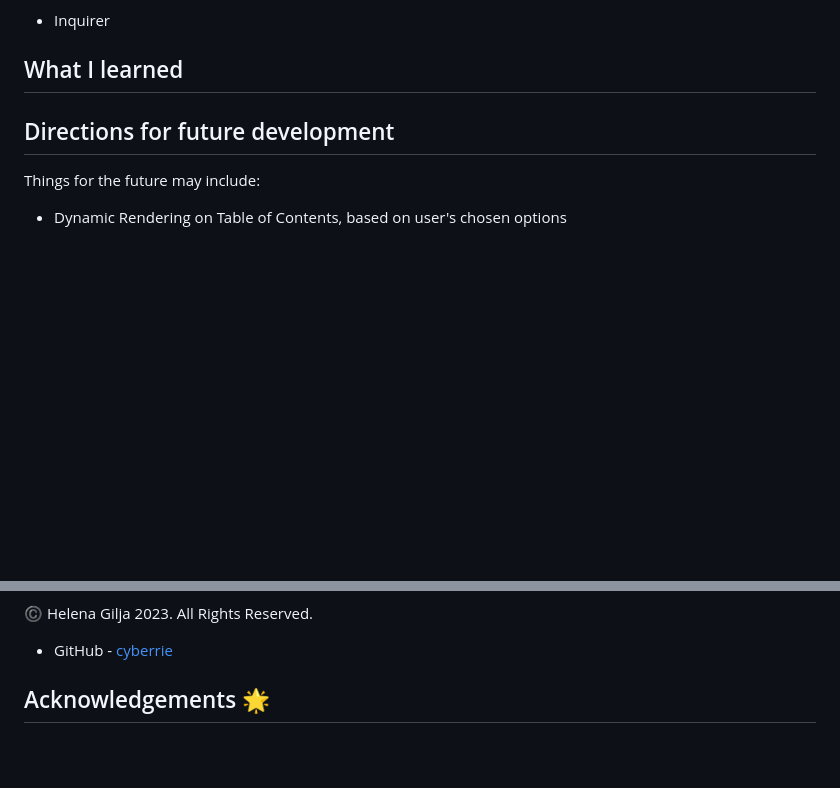
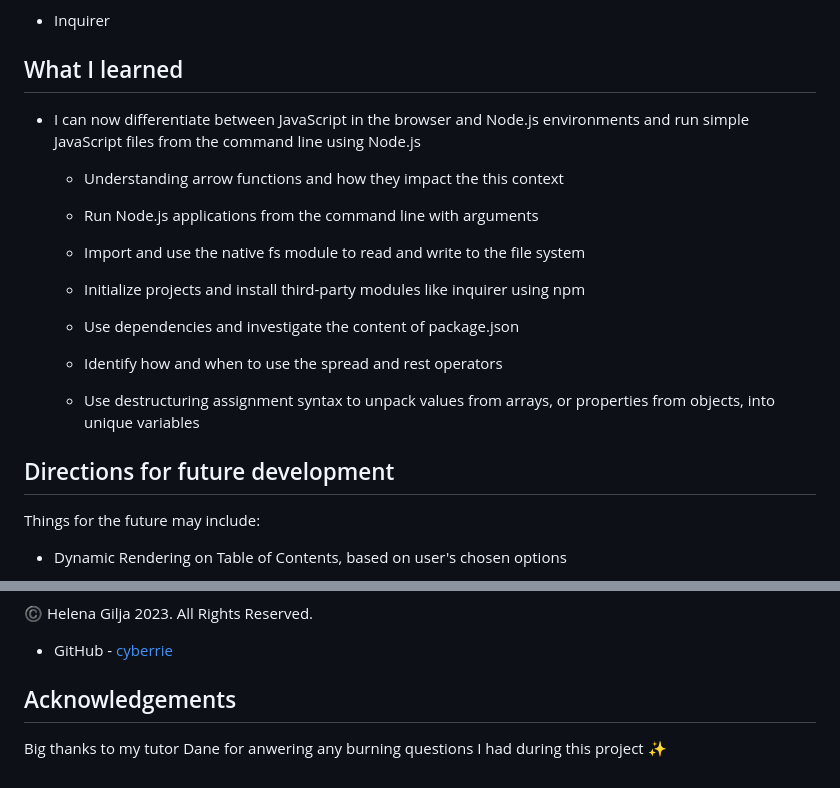
Before and after one commit to cyberrie/topNotch-READMEGenerator, a Markdown page: README.md, 2 parts joined by grey strips. Drawn GitHub-style; blank space fills up the shorter version.

Commit message:
learnings and acknowldgements added into readme

```diff
--- a/README.md
+++ b/README.md
@@ -71,6 +71,22 @@ Open the following link to view App Demo:
 
 ## What I learned
 
+- I can now differentiate between JavaScript in the browser and Node.js environments and run simple JavaScript files from the command line using Node.js
+
+  - Understanding arrow functions and how they impact the this context
+
+  - Run Node.js applications from the command line with arguments
+
+  - Import and use the native fs module to read and write to the file system
+
+  - Initialize projects and install third-party modules like inquirer using npm
+
+  - Use dependencies and investigate the content of package.json
+
+  - Identify how and when to use the spread and rest operators
+
+  - Use destructuring assignment syntax to unpack values from arrays, or properties from objects, into unique variables
+
 ## Directions for future development
 
 Things for the future may include:
@@ -93,4 +109,6 @@ Things for the future may include:
 
 - GitHub - [cyberrie](https://github.com/cyberrie)
 
-## Acknowledgements 🌟
+## Acknowledgements
+
+Big thanks to my tutor Dane for anwering any burning questions I had during this project ✨
```
